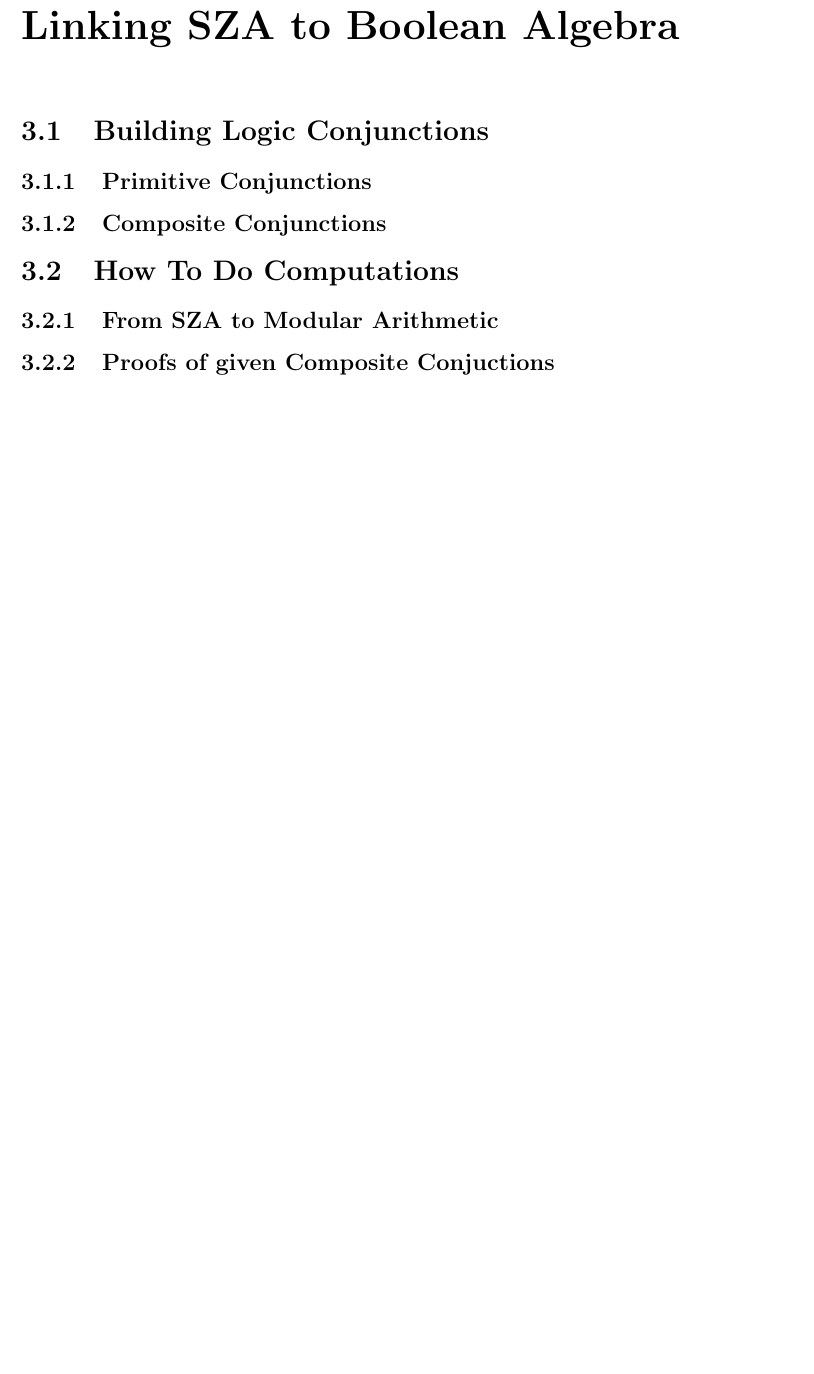
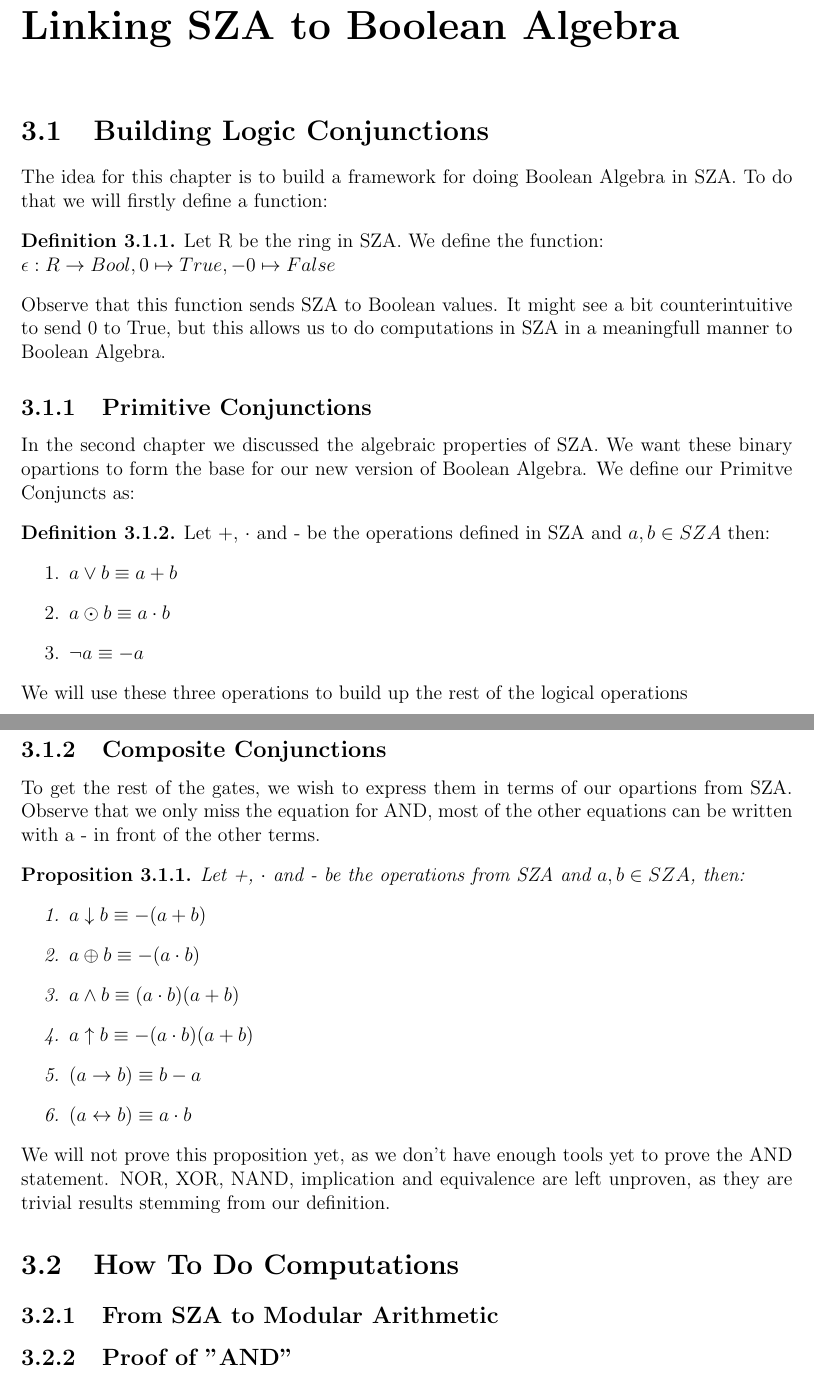
Before and after one commit to torsteinnh/floatingPointBool, a LaTeX document (SZA_Documentation/LaTex/SZA.tex): part of page 8 of 9 before the commit and two parts of pages 8 and 9 of 11 after it, the two joined at a grey line, cut so that both start at the same text, the shorter picture padded with empty space. Compiled offline with pdfLaTeX.

Commit message:
Logic Connected!

```diff
--- a/SZA_Documentation/LaTex/SZA.tex
+++ b/SZA_Documentation/LaTex/SZA.tex
@@ -306,13 +306,50 @@
 
 \chapter{Linking SZA to Boolean Algebra}
   \section{Building Logic Conjunctions}
+    The idea for this chapter is to build a framework for doing Boolean Algebra in SZA. To do that we will firstly define a function:
+
+    \begin{definition}
+      Let R be the ring in SZA. We define the function:\\ $\epsilon: R \rightarrow Bool, 0\mapsto True, -0\mapsto False$
+    \end{definition}
+
+    Observe that this function sends SZA to Boolean values. It might see a bit counterintuitive to send 0 to True, but this allows us to do computations in SZA in a meaningfull manner to Boolean Algebra.
+
     \subsection{Primitive Conjunctions}
+      In the second chapter we discussed the algebraic properties of SZA. We want these binary opartions to form the base for our new version of Boolean Algebra. We define our Primitve Conjuncts as:
+
+      \begin{definition}
+        Let +, $\cdot$ and - be the operations defined in SZA and $a,b\in SZA$ then:
+        \begin{enumerate}
+          \item $a\vee b\equiv a+b$
+          \item $a\odot b\equiv a\cdot b$
+          \item  $\neg a\equiv -a$
+        \end{enumerate}
+      \end{definition}
+
+      We will use these three operations to build up the rest of the logical operations
+
+    \newpage
 
     \subsection{Composite Conjunctions}
+      To get the rest of the gates, we wish to express them in terms of our opartions from SZA. Observe that we only miss the equation for AND, most of the other equations can be written with a - in front of the other terms.
+
+      \begin{proposition}
+        Let +, $\cdot$ and - be the operations from SZA and $a,b\in SZA$, then:
+        \begin{enumerate}
+          \item $a\downarrow b\equiv -(a+b)$
+          \item $a\oplus b\equiv -(a\cdot b)$
+          \item $a\wedge b\equiv (a\cdot b)(a+b)$
+          \item $a\uparrow b\equiv -(a\cdot b)(a+b)$
+          \item $(a\rightarrow b)\equiv b-a$
+          \item $(a\leftrightarrow b)\equiv a\cdot b$
+        \end{enumerate}
+      \end{proposition}
+
+      We will not prove this proposition yet, as we don't have enough tools yet to prove the AND statement. NOR, XOR, NAND, implication and equivalence are left unproven, as they are trivial results stemming from our definition.
 
   \section{How To Do Computations}
     \subsection{From SZA to Modular Arithmetic}
-    \subsection{Proofs of given Composite Conjuctions}
+    \subsection{Proof of "AND"}
 
 \newpage
 
```
Also changed, not shown: SZA_Documentation/LaTex/SZA.pdf, SZA_Documentation/LaTex/SZA.tex (4 more changed lines), 4 other files.
